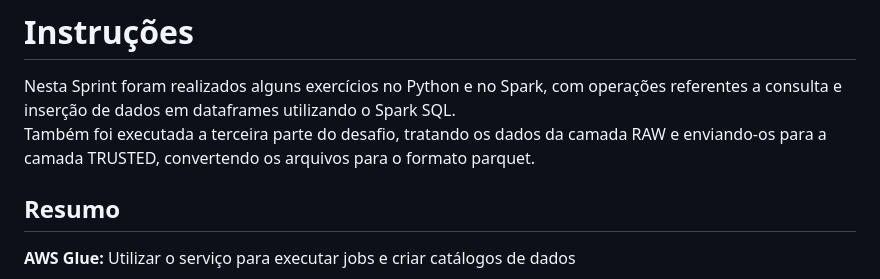
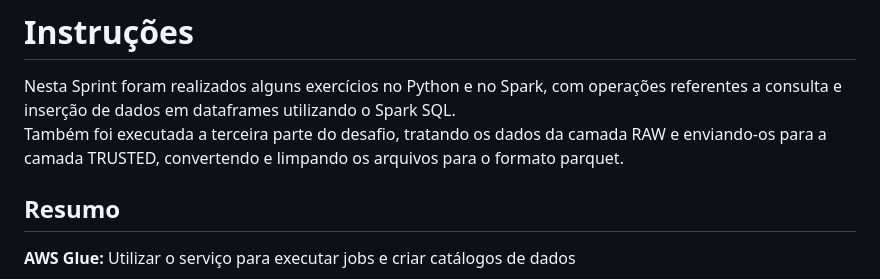
Before and after one commit to mariohenrique1005/PBCompass, a Markdown page: Sprint08/README.md, the part around the change. Drawn GitHub-style.

Commit message:
Salvando novas alterações

```diff
--- a/Sprint08/README.md
+++ b/Sprint08/README.md
@@ -1,7 +1,7 @@
 # Instruções
 
 Nesta Sprint foram realizados alguns exercícios no Python e no Spark, com operações referentes a consulta e inserção de dados em dataframes utilizando o Spark SQL. <br>
-Também foi executada a terceira parte do desafio, tratando os dados da camada RAW e enviando-os para a camada TRUSTED, convertendo os arquivos para o formato parquet.
+Também foi executada a terceira parte do desafio, tratando os dados da camada RAW e enviando-os para a camada TRUSTED, convertendo e limpando os arquivos para o formato parquet.
 
 ## Resumo
 
```
